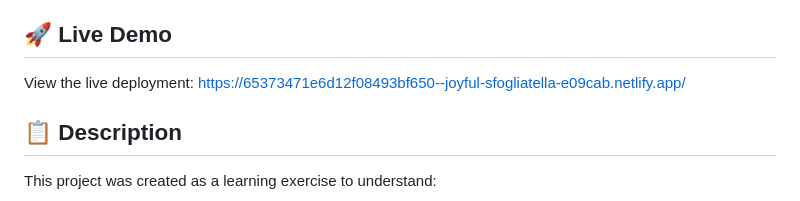
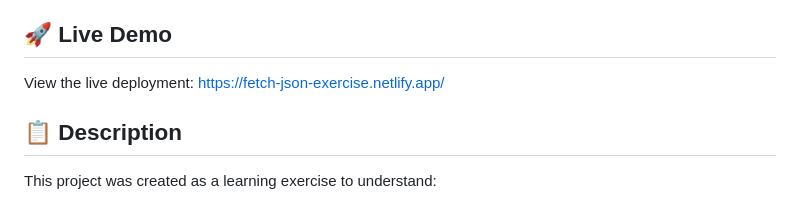
Before and after one commit to mblackonline/fetch-json, a Markdown page: README.md, the part around the change. GitHub-like rendering.

Commit message:
updated Netlify link on README

```diff
--- a/README.md
+++ b/README.md
@@ -4,7 +4,7 @@ A simple web application that demonstrates fetching and displaying JSON data usi
 
 ## 🚀 Live Demo
 
-View the live deployment: [https://65373471e6d12f08493bf650--joyful-sfogliatella-e09cab.netlify.app/](https://65373471e6d12f08493bf650--joyful-sfogliatella-e09cab.netlify.app/)
+View the live deployment: [https://fetch-json-exercise.netlify.app/](https://fetch-json-exercise.netlify.app/)
 
 ## 📋 Description
 
```
